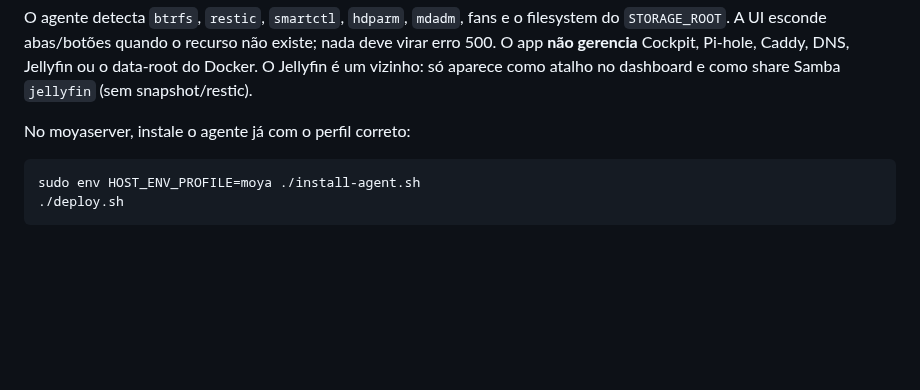
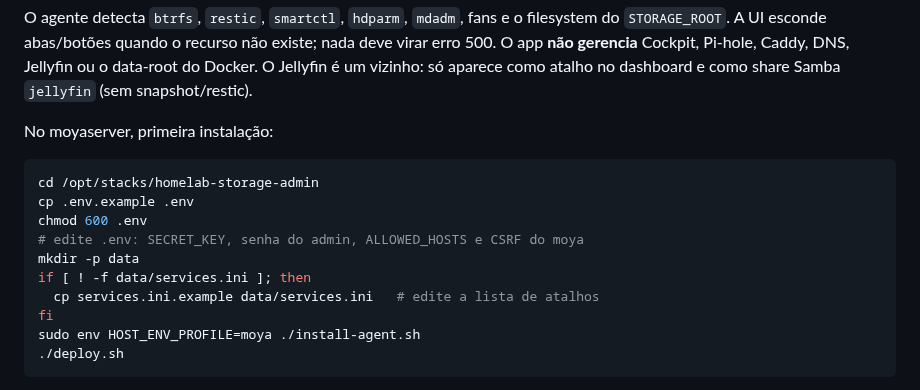
Before and after one commit to ConradoAlmeida/homelab-storage-admin, a Markdown page: README.md, the part around one of its changes. Rendered like a GitHub page; blank space fills up the shorter version.

````diff
--- a/README.md
+++ b/README.md
@@ -91,9 +91,17 @@ existe; nada deve virar erro 500. O app **não gerencia** Cockpit, Pi-hole,
 Caddy, DNS, Jellyfin ou o data-root do Docker. O Jellyfin é um vizinho: só
 aparece como atalho no dashboard e como share Samba `jellyfin` (sem snapshot/restic).
 
-No moyaserver, instale o agente já com o perfil correto:
+No moyaserver, primeira instalação:
 
 ```bash
+cd /opt/stacks/homelab-storage-admin
+cp .env.example .env
+chmod 600 .env
+# edite .env: SECRET_KEY, senha do admin, ALLOWED_HOSTS e CSRF do moya
+mkdir -p data
+if [ ! -f data/services.ini ]; then
+  cp services.ini.example data/services.ini   # edite a lista de atalhos
+fi
 sudo env HOST_ENV_PROFILE=moya ./install-agent.sh
 ./deploy.sh
 ```
````
Also changed, not shown: other parts of README.md (+61 -0 lines).
